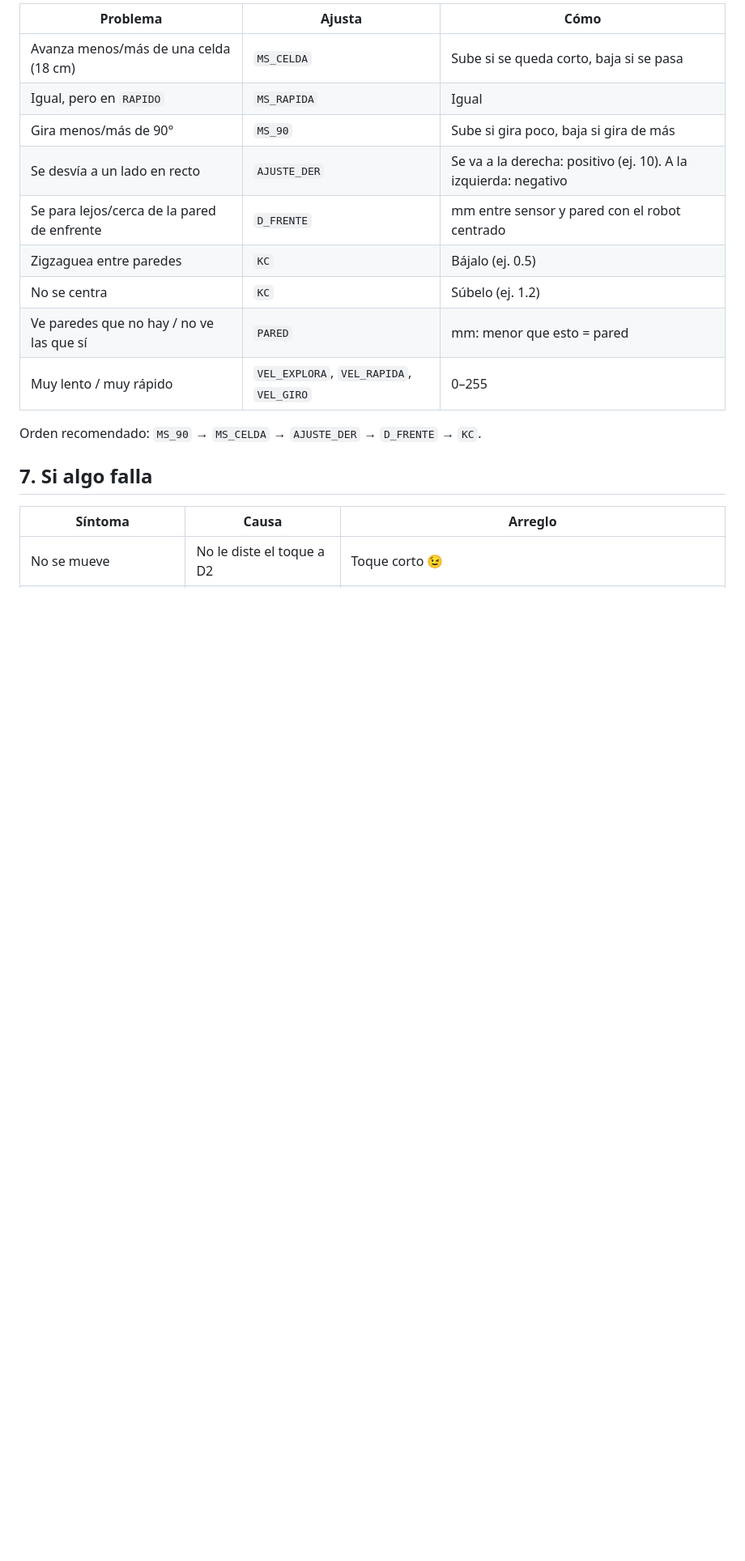
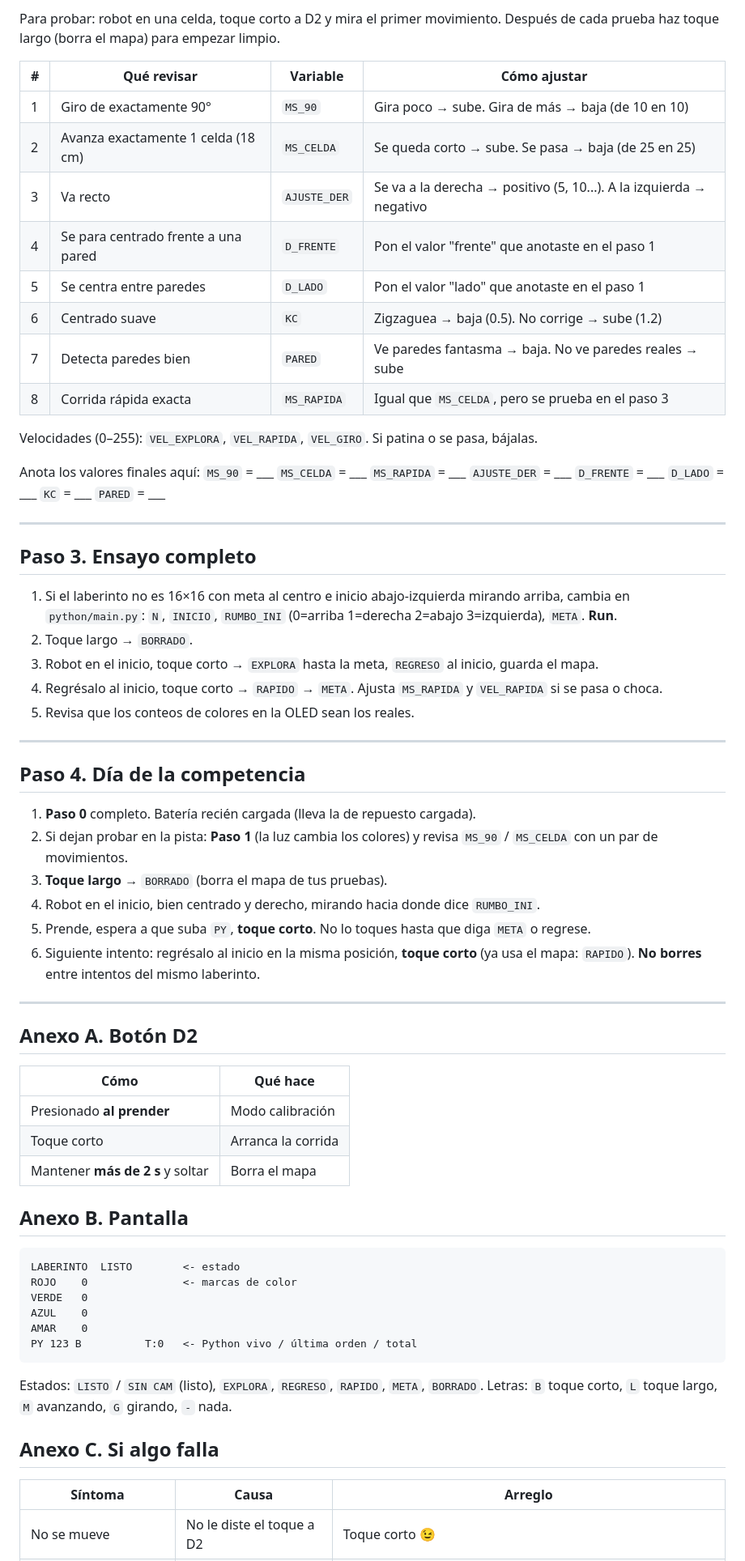
Before and after one commit to Happenedspice17/sumo-v-ia, a Markdown page: docs/manual_uso.md, the part around one of its changes. Shown at 81% size. Rendered like a GitHub page; blank space fills up the shorter version.

````diff
--- a/docs/manual_uso.md
+++ b/docs/manual_uso.md
@@ -73,19 +61,67 @@ Haz cada prueba con la batería cargada. Cambia un número, **Run**, prueba otra
 
-| Problema | Ajusta | Cómo |
-|---|---|---|
-| Avanza menos/más de una celda (18 cm) | `MS_CELDA` | Sube si se queda corto, baja si se pasa |
-| Igual, pero en `RAPIDO` | `MS_RAPIDA` | Igual |
-| Gira menos/más de 90° | `MS_90` | Sube si gira poco, baja si gira de más |
-| Se desvía a un lado en recto | `AJUSTE_DER` | Se va a la derecha: positivo (ej. 10). A la izquierda: negativo |
-| Se para lejos/cerca de la pared de enfrente | `D_FRENTE` | mm entre sensor y pared con el robot centrado |
-| Zigzaguea entre paredes | `KC` | Bájalo (ej. 0.5) |
-| No se centra | `KC` | Súbelo (ej. 1.2) |
-| Ve paredes que no hay / no ve las que sí | `PARED` | mm: menor que esto = pared |
-| Muy lento / muy rápido | `VEL_EXPLORA`, `VEL_RAPIDA`, `VEL_GIRO` | 0–255 |
+Para probar: robot en una celda, toque corto a D2 y mira el primer movimiento. Después de cada prueba haz toque largo (borra el mapa) para empezar limpio.
 
-Orden recomendado: `MS_90` → `MS_CELDA` → `AJUSTE_DER` → `D_FRENTE` → `KC`.
+| # | Qué revisar | Variable | Cómo ajustar |
+|---|---|---|---|
+| 1 | Giro de exactamente 90° | `MS_90` | Gira poco → sube. Gira de más → baja (de 10 en 10) |
+| 2 | Avanza exactamente 1 celda (18 cm) | `MS_CELDA` | Se queda corto → sube. Se pasa → baja (de 25 en 25) |
+| 3 | Va recto | `AJUSTE_DER` | Se va a la derecha → positivo (5, 10...). A la izquierda → negativo |
+| 4 | Se para centrado frente a una pared | `D_FRENTE` | Pon el valor "frente" que anotaste en el paso 1 |
+| 5 | Se centra entre paredes | `D_LADO` | Pon el valor "lado" que anotaste en el paso 1 |
+| 6 | Centrado suave | `KC` | Zigzaguea → baja (0.5). No corrige → sube (1.2) |
+| 7 | Detecta paredes bien | `PARED` | Ve paredes fantasma → baja. No ve paredes reales → sube |
+| 8 | Corrida rápida exacta | `MS_RAPIDA` | Igual que `MS_CELDA`, pero se prueba en el paso 3 |
 
-## 7. Si algo falla
+Velocidades (0–255): `VEL_EXPLORA`, `VEL_RAPIDA`, `VEL_GIRO`. Si patina o se pasa, bájalas.
+
+Anota los valores finales aquí: `MS_90` = ___ `MS_CELDA` = ___ `MS_RAPIDA` = ___ `AJUSTE_DER` = ___ `D_FRENTE` = ___ `D_LADO` = ___ `KC` = ___ `PARED` = ___
+
+---
+
+## Paso 3. Ensayo completo
+
+1. Si el laberinto no es 16×16 con meta al centro e inicio abajo-izquierda mirando arriba, cambia en `python/main.py`: `N`, `INICIO`, `RUMBO_INI` (0=arriba 1=derecha 2=abajo 3=izquierda), `META`. **Run**.
+2. Toque largo → `BORRADO`.
+3. Robot en el inicio, toque corto → `EXPLORA` hasta la meta, `REGRESO` al inicio, guarda el mapa.
+4. Regrésalo al inicio, toque corto → `RAPIDO` → `META`. Ajusta `MS_RAPIDA` y `VEL_RAPIDA` si se pasa o choca.
+5. Revisa que los conteos de colores en la OLED sean los reales.
+
+---
+
+## Paso 4. Día de la competencia
+
+1. **Paso 0** completo. Batería recién cargada (lleva la de repuesto cargada).
+2. Si dejan probar en la pista: **Paso 1** (la luz cambia los colores) y revisa `MS_90` / `MS_CELDA` con un par de movimientos.
+3. **Toque largo** → `BORRADO` (borra el mapa de tus pruebas).
+4. Robot en el inicio, bien centrado y derecho, mirando hacia donde dice `RUMBO_INI`.
+5. Prende, espera a que suba `PY`, **toque corto**. No lo toques hasta que diga `META` o regrese.
+6. Siguiente intento: regrésalo al inicio en la misma posición, **toque corto** (ya usa el mapa: `RAPIDO`). **No borres** entre intentos del mismo laberinto.
+
+---
+
+## Anexo A. Botón D2
+
+| Cómo | Qué hace |
+|---|---|
+| Presionado **al prender** | Modo calibración |
+| Toque corto | Arranca la corrida |
+| Mantener **más de 2 s** y soltar | Borra el mapa |
+
+## Anexo B. Pantalla
+
+```
+LABERINTO  LISTO        <- estado
+ROJO    0               <- marcas de color
+VERDE   0
+AZUL    0
+AMAR    0
+PY 123 B          T:0   <- Python vivo / última orden / total
+```
+
+Estados: `LISTO` / `SIN CAM` (listo), `EXPLORA`, `REGRESO`, `RAPIDO`, `META`, `BORRADO`.
+Letras: `B` toque corto, `L` toque largo, `M` avanzando, `G` girando, `-` nada.
+
+## Anexo C. Si algo falla
 
 | Síntoma | Causa | Arreglo |
 |---|---|---|
````
Also changed, not shown: other parts of docs/manual_uso.md (+33 -49 lines).
